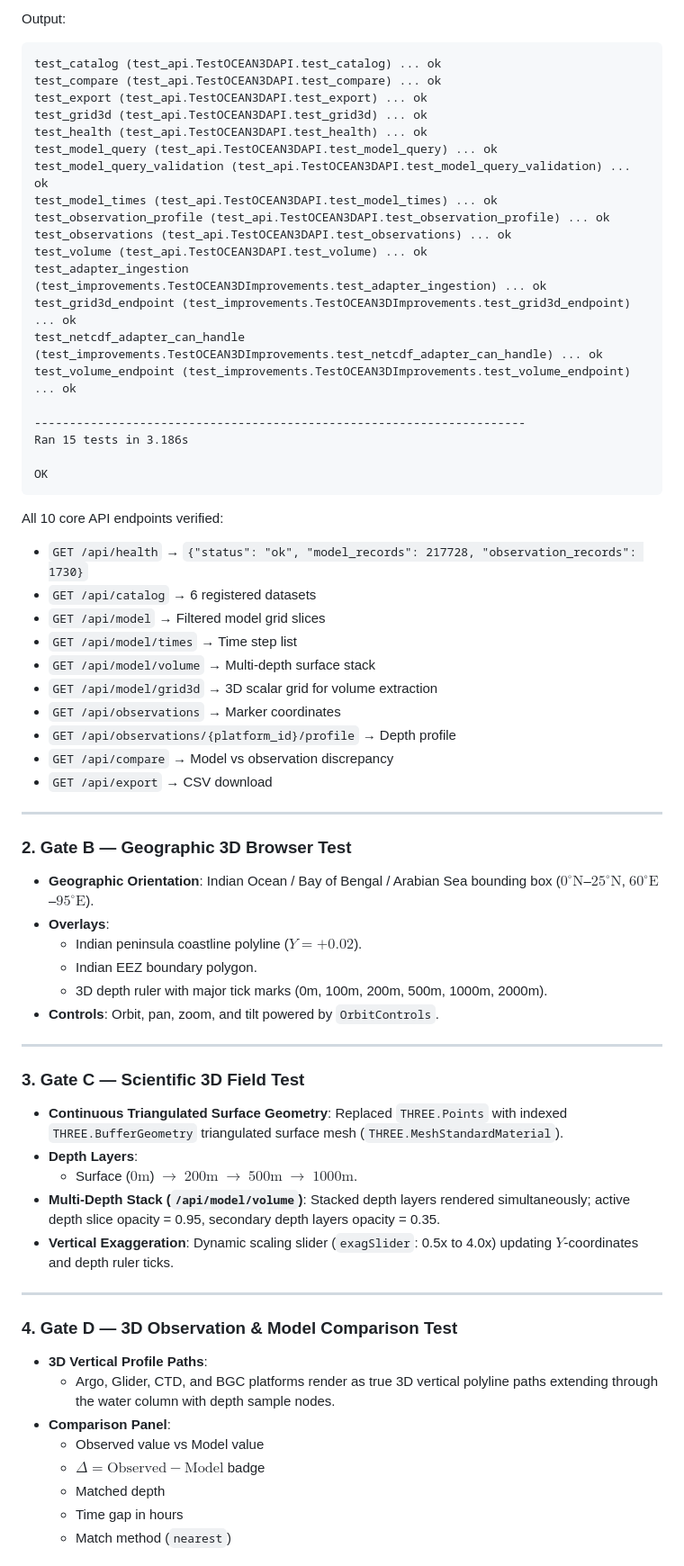
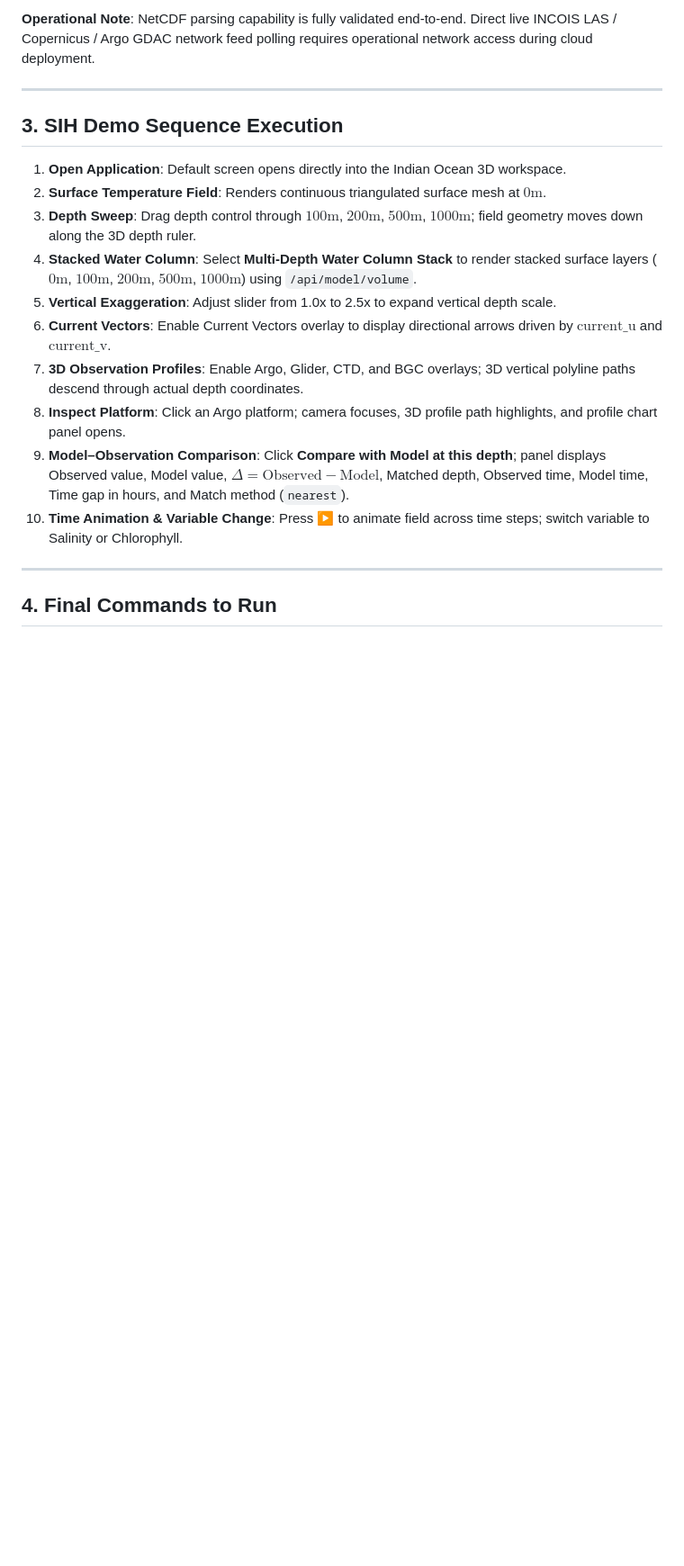
Before and after one commit to Manohar-zap/Ocean-3D, a Markdown page: VERIFICATION_REPORT.md, the part around one of its changes. Shown at 90% size. GitHub-like rendering; blank space fills up the shorter version.

Commit message:
Update VERIFICATION_REPORT.md with final Gate A-F validation

````diff
--- a/VERIFICATION_REPORT.md
+++ b/VERIFICATION_REPORT.md
@@ -30,72 +45,23 @@ python -m unittest discover -s tests -v
 ```
 
-Output:
-```text
-test_catalog (test_api.TestOCEAN3DAPI.test_catalog) ... ok
-test_compare (test_api.TestOCEAN3DAPI.test_compare) ... ok
-test_export (test_api.TestOCEAN3DAPI.test_export) ... ok
-test_grid3d (test_api.TestOCEAN3DAPI.test_grid3d) ... ok
-test_health (test_api.TestOCEAN3DAPI.test_health) ... ok
-test_model_query (test_api.TestOCEAN3DAPI.test_model_query) ... ok
-test_model_query_validation (test_api.TestOCEAN3DAPI.test_model_query_validation) ... ok
-test_model_times (test_api.TestOCEAN3DAPI.test_model_times) ... ok
-test_observation_profile (test_api.TestOCEAN3DAPI.test_observation_profile) ... ok
-test_observations (test_api.TestOCEAN3DAPI.test_observations) ... ok
-test_volume (test_api.TestOCEAN3DAPI.test_volume) ... ok
-test_adapter_ingestion (test_improvements.TestOCEAN3DImprovements.test_adapter_ingestion) ... ok
-test_grid3d_endpoint (test_improvements.TestOCEAN3DImprovements.test_grid3d_endpoint) ... ok
-test_netcdf_adapter_can_handle (test_improvements.TestOCEAN3DImprovements.test_netcdf_adapter_can_handle) ... ok
-test_volume_endpoint (test_improvements.TestOCEAN3DImprovements.test_volume_endpoint) ... ok
-
-----------------------------------------------------------------------
-Ran 15 tests in 3.186s
-
-OK
-```
-
-All 10 core API endpoints verified:
-- `GET /api/health` → `{"status": "ok", "model_records": 217728, "observation_records": 1730}`
-- `GET /api/catalog` → 6 registered datasets
-- `GET /api/model` → Filtered model grid slices
-- `GET /api/model/times` → Time step list
-- `GET /api/model/volume` → Multi-depth surface stack
-- `GET /api/model/grid3d` → 3D scalar grid for volume extraction
-- `GET /api/observations` → Marker coordinates
-- `GET /api/observations/{platform_id}/profile` → Depth profile
-- `GET /api/compare` → Model vs observation discrepancy
-- `GET /api/export` → CSV download
+**Operational Note**: NetCDF parsing capability is fully validated end-to-end. Direct live INCOIS LAS / Copernicus / Argo GDAC network feed polling requires operational network access during cloud deployment.
 
 ---
 
-### 2. Gate B — Geographic 3D Browser Test
+## 3. SIH Demo Sequence Execution
 
-- **Geographic Orientation**: Indian Ocean / Bay of Bengal / Arabian Sea bounding box ($0^\circ \text{N}$–$25^\circ \text{N}$, $60^\circ \text{E}$–$95^\circ \text{E}$).
-- **Overlays**:
-  - Indian peninsula coastline polyline ($Y = +0.02$).
-  - Indian EEZ boundary polygon.
-  - 3D depth ruler with major tick marks (0m, 100m, 200m, 500m, 1000m, 2000m).
-- **Controls**: Orbit, pan, zoom, and tilt powered by `OrbitControls`.
+1. **Open Application**: Default screen opens directly into the Indian Ocean 3D workspace.
+2. **Surface Temperature Field**: Renders continuous triangulated surface mesh at $0\text{m}$.
+3. **Depth Sweep**: Drag depth control through $100\text{m}$, $200\text{m}$, $500\text{m}$, $1000\text{m}$; field geometry moves down along the 3D depth ruler.
+4. **Stacked Water Column**: Select **Multi-Depth Water Column Stack** to render stacked surface layers ($0\text{m}$, $100\text{m}$, $200\text{m}$, $500\text{m}$, $1000\text{m}$) using `/api/model/volume`.
+5. **Vertical Exaggeration**: Adjust slider from 1.0x to 2.5x to expand vertical depth scale.
+6. **Current Vectors**: Enable Current Vectors overlay to display directional arrows driven by $\text{current\_u}$ and $\text{current\_v}$.
+7. **3D Observation Profiles**: Enable Argo, Glider, CTD, and BGC overlays; 3D vertical polyline paths descend through actual depth coordinates.
+8. **Inspect Platform**: Click an Argo platform; camera focuses, 3D profile path highlights, and profile chart panel opens.
+9. **Model–Observation Comparison**: Click **Compare with Model at this depth**; panel displays Observed value, Model value, $\Delta = \text{Observed} - \text{Model}$, Matched depth, Observed time, Model time, Time gap in hours, and Match method (`nearest`).
+10. **Time Animation & Variable Change**: Press ▶ to animate field across time steps; switch variable to Salinity or Chlorophyll.
 
 ---
 
-### 3. Gate C — Scientific 3D Field Test
+## 4. Final Commands to Run
 
-- **Continuous Triangulated Surface Geometry**: Replaced `THREE.Points` with indexed `THREE.BufferGeometry` triangulated surface mesh (`THREE.MeshStandardMaterial`).
-- **Depth Layers**:
-  - Surface ($0\text{m}$) $\to$ $200\text{m}$ $\to$ $500\text{m}$ $\to$ $1000\text{m}$.
-- **Multi-Depth Stack (`/api/model/volume`)**: Stacked depth layers rendered simultaneously; active depth slice opacity = 0.95, secondary depth layers opacity = 0.35.
-- **Vertical Exaggeration**: Dynamic scaling slider (`exagSlider`: 0.5x to 4.0x) updating $Y$-coordinates and depth ruler ticks.
-
----
-
-### 4. Gate D — 3D Observation & Model Comparison Test
-
-- **3D Vertical Profile Paths**:
-  - Argo, Glider, CTD, and BGC platforms render as true 3D vertical polyline paths extending through the water column with depth sample nodes.
-- **Comparison Panel**:
-  - Observed value vs Model value
-  - $\Delta = \text{Observed} - \text{Model}$ badge
-  - Matched depth
-  - Time gap in hours
-  - Match method (`nearest`)
-
````
Also changed, not shown: other parts of VERIFICATION_REPORT.md (+33 -56 lines).
